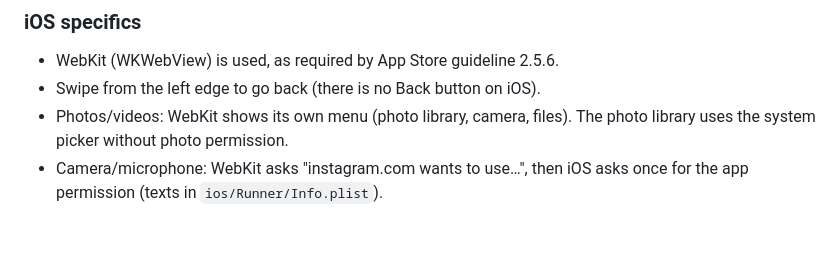
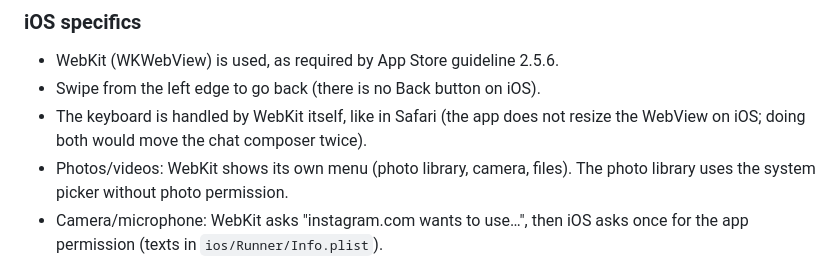
Before and after one commit to Exclypsy/only_dms, a Markdown page: README.md, the part around the change. Rendered like a GitHub page; blank space fills up the shorter version.

Commit message:
docs: document iOS keyboard handling and WebView sizing in README

```diff
--- a/README.md
+++ b/README.md
@@ -175,6 +175,8 @@ A paid Apple Developer Program membership (99 $/year) extends this to one year.
 
 - WebKit (WKWebView) is used, as required by App Store guideline 2.5.6.
 - Swipe from the left edge to go back (there is no Back button on iOS).
+- The keyboard is handled by WebKit itself, like in Safari (the app does not
+  resize the WebView on iOS; doing both would move the chat composer twice).
 - Photos/videos: WebKit shows its own menu (photo library, camera, files).
   The photo library uses the system picker without photo permission.
 - Camera/microphone: WebKit asks "instagram.com wants to use…", then iOS asks
```
